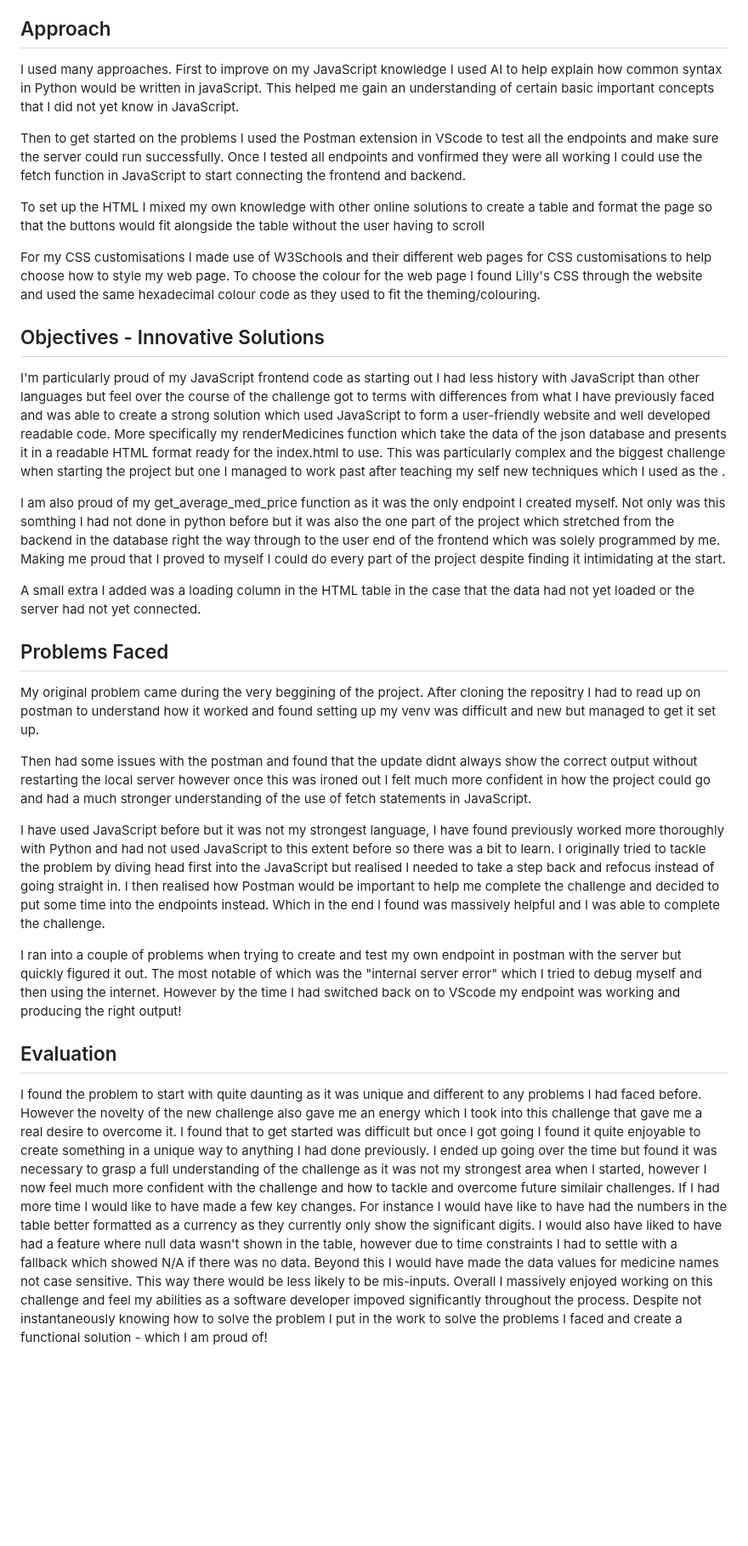
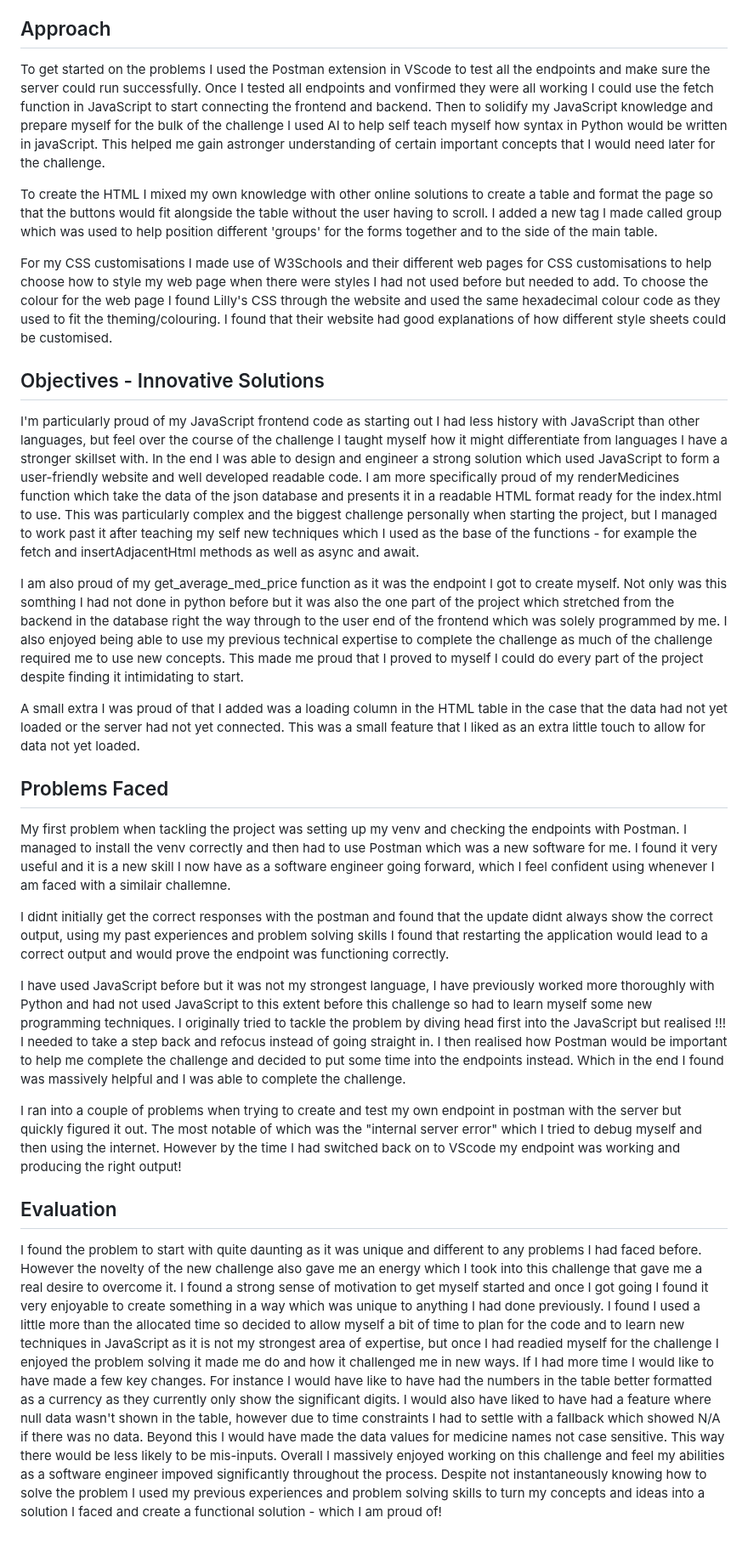
Before and after one commit to TommyRain17/LillyChallenge, a Markdown page: DOCUMENTATION.md, the part around the change. Shown at 85% size. Rendered like a GitHub page; blank space fills up the shorter version.

Commit message:
Update DOCUMENTATION.md
Signed-off-by: TommyRain17 <tomrain2005@gmail.com>

```diff
--- a/DOCUMENTATION.md
+++ b/DOCUMENTATION.md
@@ -5,33 +5,32 @@
 ***Not every section in this document is required. This is just a template to help get you started. Feel free to add or remove sections as you feel necessary.***
 
 ## Approach
-I used many approaches. First to improve on my JavaScript knowledge I used AI to help explain how common syntax in Python would be written in javaScript. This helped me gain an understanding of certain basic important concepts that I did not yet know in JavaScript.
+To get started on the problems I used the Postman extension in VScode to test all the endpoints and make sure the server could run successfully. Once I tested all endpoints and vonfirmed they were all working I could use the fetch function in JavaScript to start connecting the frontend and backend.
+Then to solidify my JavaScript knowledge and prepare myself for the bulk of the challenge I used AI to help self teach myself how syntax in Python would be written in javaScript. This helped me gain astronger understanding of certain important concepts that I would need later for the challenge.
 
-Then to get started on the problems I used the Postman extension in VScode to test all the endpoints and make sure the server could run successfully. Once I tested all endpoints and vonfirmed they were all working I could use the fetch function in JavaScript to start connecting the frontend and backend.
+To create the HTML I mixed my own knowledge with other online solutions to create a table and format the page so that the buttons would fit alongside the table without the user having to scroll. I added a new tag I made called group which was used to help position different 'groups' for the forms together and to the side of the main table.
 
-To set up the HTML I mixed my own knowledge with other online solutions to create a table and format the page so that the buttons would fit alongside the table without the user having to scroll
-
-For my CSS customisations I made use of W3Schools and their different web pages for CSS customisations to help choose how to style my web page. To choose the colour for the web page I found Lilly's CSS through the website and used the same hexadecimal colour code as they used to fit the theming/colouring.
+For my CSS customisations I made use of W3Schools and their different web pages for CSS customisations to help choose how to style my web page when there were styles I had not used before but needed to add. To choose the colour for the web page I found Lilly's CSS through the website and used the same hexadecimal colour code as they used to fit the theming/colouring. I found that their website had good explanations of how different style sheets could be customised.
 
 ## Objectives - Innovative Solutions
-I'm particularly proud of my JavaScript frontend code as starting out I had less history with JavaScript than other languages but feel over the course of the challenge got to terms with differences from what I have previously faced and was able to create a strong solution which used JavaScript to form a user-friendly website and well developed readable code.
-More specifically my renderMedicines function which take the data of the json database and presents it in a readable HTML format ready for the index.html to use. This was particularly complex and the biggest challenge when starting the project but one I managed to work past after teaching my self new techniques which I used as the .
+I'm particularly proud of my JavaScript frontend code as starting out I had less history with JavaScript than other languages, but feel over the course of the challenge I taught myself how it might differentiate from languages I have a stronger skillset with. In the end I was able to design and engineer a strong solution which used JavaScript to form a user-friendly website and well developed readable code.
+I am more specifically proud of my renderMedicines function which take the data of the json database and presents it in a readable HTML format ready for the index.html to use. This was particularly complex and the biggest challenge personally when starting the project, but I managed to work past it after teaching my self new techniques which I used as the base of the functions - for example the fetch and insertAdjacentHtml methods as well as async and await.
 
-I am also proud of my get_average_med_price function as it was the only endpoint I created myself. Not only was this somthing I had not done in python before but it was also the one part of the project which stretched from the backend in the database right the way through to the user end of the frontend which was solely programmed by me. Making me proud that I proved to myself I could do every part of the project despite finding it intimidating at the start.
+I am also proud of my get_average_med_price function as it was the endpoint I got to create myself. Not only was this somthing I had not done in python before but it was also the one part of the project which stretched from the backend in the database right the way through to the user end of the frontend which was solely programmed by me. I also enjoyed being able to use my previous technical expertise to complete the challenge as much of the challenge required me to use new concepts. This made me proud that I proved to myself I could do every part of the project despite finding it intimidating to start.
 
-A small extra I added was a loading column in the HTML table in the case that the data had not yet loaded or the server had not yet connected.
+A small extra I was proud of that I added was a loading column in the HTML table in the case that the data had not yet loaded or the server had not yet connected. This was a small feature that I liked as an extra little touch to allow for data not yet loaded.
 
 ## Problems Faced
-My original problem came during the very beggining of the project. After cloning the repositry I had to read up on postman to understand how it worked and found setting up my venv was difficult and new but managed to get it set up.
+My first problem when tackling the project was setting up my venv and checking the endpoints with Postman. I managed to install the venv correctly and then had to use Postman which was a new software for me. I found it very useful and it is a new skill I now have as a software engineer going forward, which I feel confident using whenever I am faced with a similair challemne.
 
-Then had some issues with the postman and found that the update didnt always show the correct output without restarting the local server however once this was ironed out I felt much more confident in how the project could go and had a much stronger understanding of the use of fetch statements in JavaScript.
+I didnt initially get the correct responses with the postman and found that the update didnt always show the correct output, using my past experiences and problem solving skills I found that restarting the application would lead to a correct output and would prove the endpoint was functioning correctly.
 
-I have used JavaScript before but it was not my strongest language, I have found previously worked more thoroughly with Python and had not used JavaScript to this extent before so there was a bit to learn. I originally tried to tackle the problem by diving head first into the JavaScript but realised I needed to take a step back and refocus instead of going straight in. I then realised how Postman would be important to help me complete the challenge and decided to put some time into the endpoints instead. Which in the end I found was massively helpful and I was able to complete the challenge.
+I have used JavaScript before but it was not my strongest language, I have previously worked more thoroughly with Python and had not used JavaScript to this extent before this challenge so had to learn myself some new programming techniques. I originally tried to tackle the problem by diving head first into the JavaScript but realised   !!! I needed to take a step back and refocus instead of going straight in. I then realised how Postman would be important to help me complete the challenge and decided to put some time into the endpoints instead. Which in the end I found was massively helpful and I was able to complete the challenge.
 
 I ran into a couple of problems when trying to create and test my own endpoint in postman with the server but quickly figured it out. The most notable of which was the "internal server error" which I tried to debug myself and then using the internet. However by the time I had switched back on to VScode my endpoint was working and producing the right output!
 
 ## Evaluation
-I found the problem to start with quite daunting as it was unique and different to any problems I had faced before. However the novelty of the new challenge also gave me an energy which I took into this challenge that gave me a real desire to overcome it. I found that to get started was difficult but once I got going I found it quite enjoyable to create something in a unique way to anything I had done previously.
-I ended up going over the time but found it was necessary to grasp a full understanding of the challenge as it was not my strongest area when I started, however I now feel much more confident with the challenge and how to tackle and overcome future similair challenges.
+I found the problem to start with quite daunting as it was unique and different to any problems I had faced before. However the novelty of the new challenge also gave me an energy which I took into this challenge that gave me a real desire to overcome it. I found a strong sense of motivation to get myself started and once I got going I found it very enjoyable to create something in a way which was unique to anything I had done previously.
+I found I used a little more than the allocated time so decided to allow myself a bit of time to plan for the code and to learn new techniques in JavaScript as it is not my strongest area of expertise, but once I had readied myself for the challenge I enjoyed the problem solving it made me do and how it challenged me in new ways.
 If I had more time I would like to have made a few key changes. For instance I would have like to have had the numbers in the table better formatted as a currency as they currently only show the significant digits. I would also have liked to have had a feature where null data wasn't shown in the table, however due to time constraints I had to settle with a fallback which showed N/A if there was no data. Beyond this I would have made the data values for medicine names not case sensitive. This way there would be less likely to be mis-inputs.
-Overall I massively enjoyed working on this challenge and feel my abilities as a software developer impoved significantly throughout the process. Despite not instantaneously knowing how to solve the problem I put in the work to solve the problems I faced and create a functional solution - which I am proud of!
+Overall I massively enjoyed working on this challenge and feel my abilities as a software engineer impoved significantly throughout the process. Despite not instantaneously knowing how to solve the problem I used my previous experiences and problem solving skills to turn my concepts and ideas into a solution I faced and create a functional solution - which I am proud of!
```
